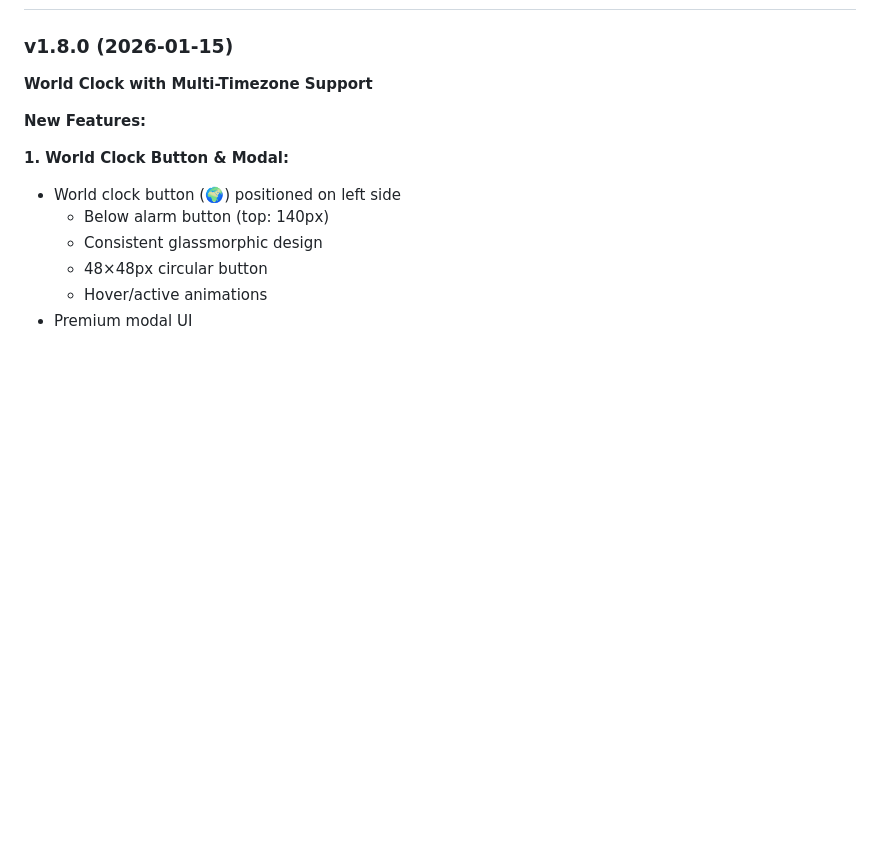
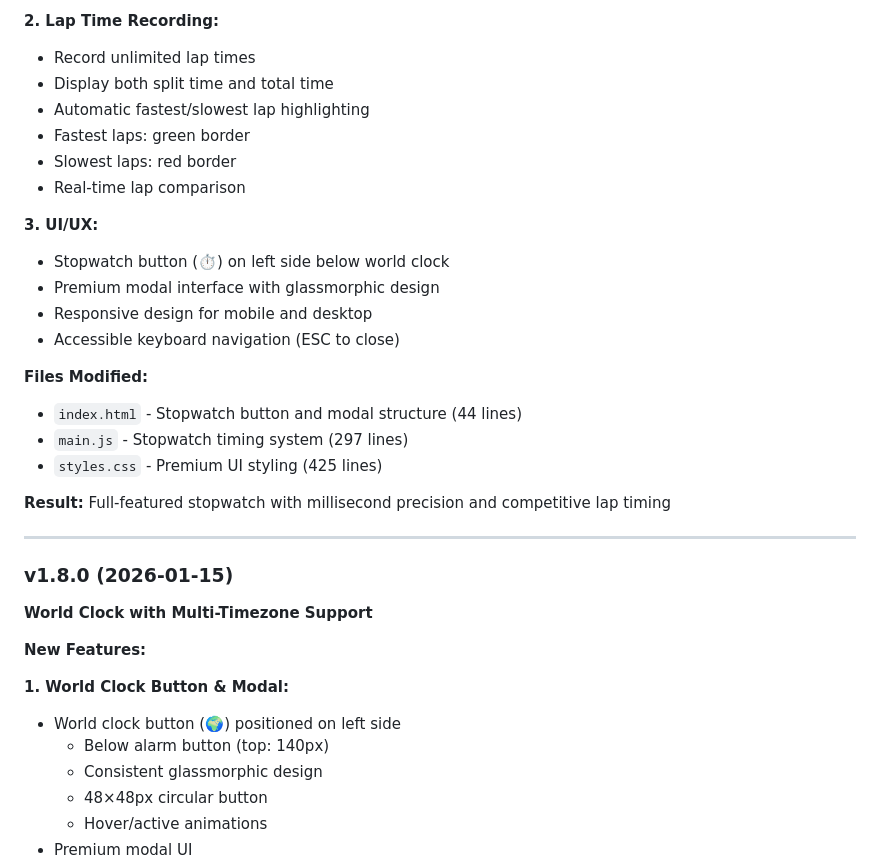
Before and after one commit to kosooyoul/auoi-watch-web, a Markdown page: WORKLOG.md, the part around one of its changes. Rendered like a GitHub page; blank space fills up the shorter version.

```diff
--- a/WORKLOG.md
+++ b/WORKLOG.md
@@ -4,3 +73,25 @@
+**2. Lap Time Recording:**
+- Record unlimited lap times
+- Display both split time and total time
+- Automatic fastest/slowest lap highlighting
+- Fastest laps: green border
+- Slowest laps: red border
+- Real-time lap comparison
+
+**3. UI/UX:**
+- Stopwatch button (⏱️) on left side below world clock
+- Premium modal interface with glassmorphic design
+- Responsive design for mobile and desktop
+- Accessible keyboard navigation (ESC to close)
+
+**Files Modified:**
+- `index.html` - Stopwatch button and modal structure (44 lines)
+- `main.js` - Stopwatch timing system (297 lines)
+- `styles.css` - Premium UI styling (425 lines)
+
+**Result:** Full-featured stopwatch with millisecond precision and competitive lap timing
+
+---
 
 ### v1.8.0 (2026-01-15)
 **World Clock with Multi-Timezone Support**
```
Also changed, not shown: other parts of WORKLOG.md (+69 -0 lines), TASKS.md (+32 -1 lines).
